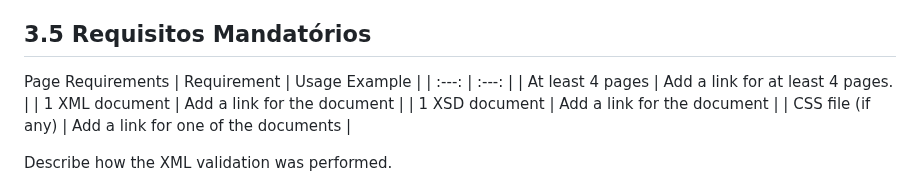
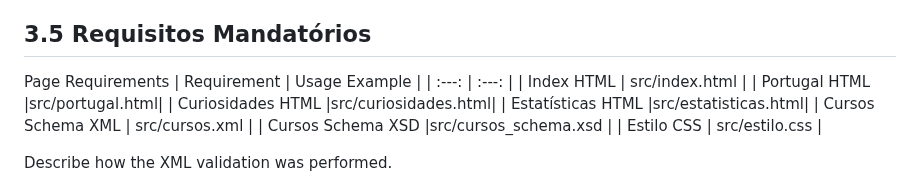
Before and after one commit to inf2425tig04/trabalho_ti, a Markdown page: doc/Capitulo 3.md, the part around the change. GitHub-like rendering.

```diff
--- a/doc/Capitulo 3.md
+++ b/doc/Capitulo 3.md
@@ -106,10 +106,13 @@ Inserimos cada ficheiro, html e css, ao respetivo site, validando-os. Se houvess
   Page Requirements
   | Requirement | Usage Example |
   | :---: | :---: |
-  | At least 4 pages |  Add a link for at least 4 pages. |
-  | 1 XML document | Add a link for the document |
-  | 1 XSD document | Add a link for the document |
-  | CSS file (if any) | Add a link for one of the documents |
+  | Index HTML |  src/index.html  |
+  | Portugal HTML |src/portugal.html|
+  | Curiosidades HTML |src/curiosidades.html|
+  | Estatísticas HTML |src/estatisticas.html|
+  | Cursos Schema XML | src/cursos.xml |
+  | Cursos Schema XSD |src/cursos_schema.xsd |
+  | Estilo CSS | src/estilo.css |
 
 
   Describe how the XML validation was performed.
```
